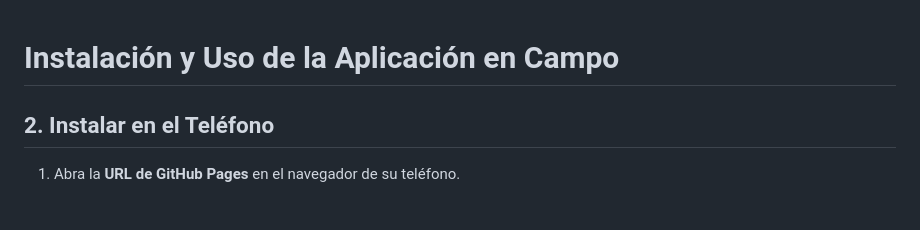
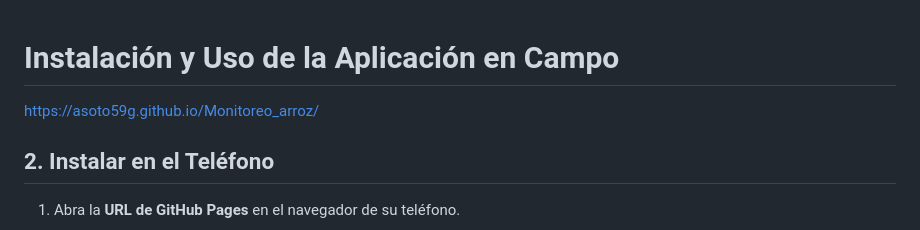
Before and after one commit to asoto59g/Monitoreo_arroz, a Markdown page: README.md, the part around the change. Rendered like a GitHub page.

Commit message:
Update README with GitHub Pages link
Add GitHub Pages URL for application access

```diff
--- a/README.md
+++ b/README.md
@@ -1,5 +1,7 @@
 
 # Instalación y Uso de la Aplicación en Campo
+
+https://asoto59g.github.io/Monitoreo_arroz/
 
 ## 2. Instalar en el Teléfono
 
```
